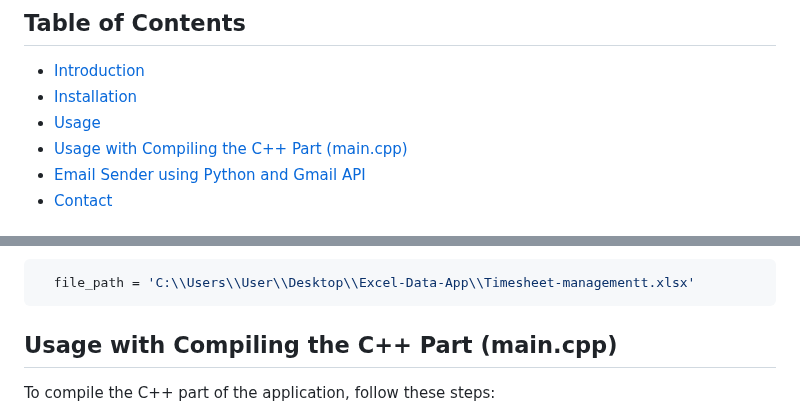
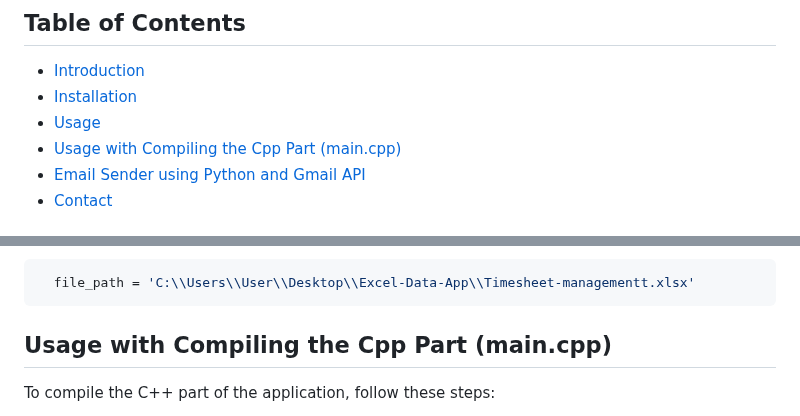
Before and after one commit to inerttila/Excel-Data-App, a Markdown page: README.md, 2 parts joined by grey strips. Rendered like a GitHub page.

````diff
--- a/README.md
+++ b/README.md
@@ -11,7 +11,7 @@ A Python and C++-based timesheet management application for tracking work hours
 - [Introduction](#introduction)
 - [Installation](#installation)
 - [Usage](#usage)
-- [Usage with Compiling the C++ Part (main.cpp)](#usage-with-compiling-the-c%2B%2B-part-main.cpp)
+- [Usage with Compiling the Cpp Part (main.cpp)](#usage-with-compiling-the-Cpp-part-main.cpp)
 - [Email Sender using Python and Gmail API](#Email-Sender-using-Python-and-Gmail-API)
 - [Contact](#contact)
 
@@ -69,7 +69,7 @@ You can customize the file path where the Excel file is saved based on your pref
   file_path = 'C:\\Users\\User\\Desktop\\Excel-Data-App\\Timesheet-managementt.xlsx'
 ```
 
-## Usage with Compiling the C++ Part (main.cpp)
+## Usage with Compiling the Cpp Part (main.cpp)
 
 To compile the C++ part of the application, follow these steps:
 
````
